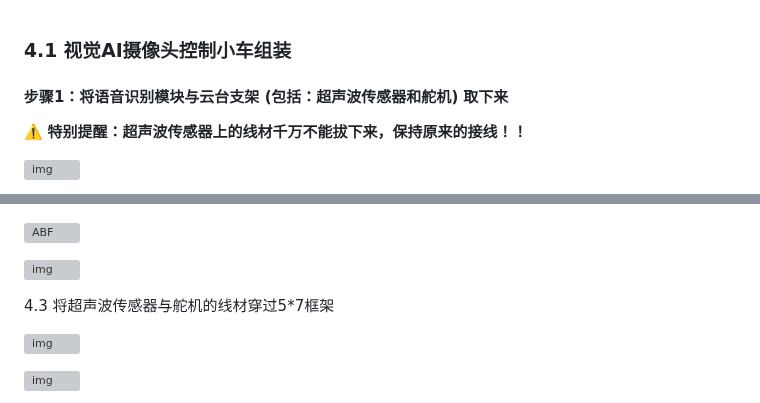
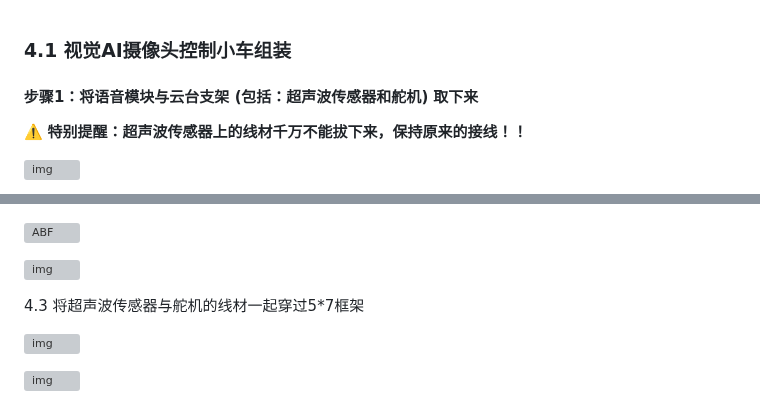
Before and after one commit to keyeswiki/KE3110, a Markdown page: docs/4.视觉AI摄像头控制4WD麦克纳姆轮小车/4.1视觉AI摄像头控制小车组装.md, 2 parts joined by grey strips. GitHub-like rendering; grey boxes are pictures that could not be loaded.

```diff
--- a/docs/4.视觉AI摄像头控制4WD麦克纳姆轮小车/4.1视觉AI摄像头控制小车组装.md
+++ b/docs/4.视觉AI摄像头控制4WD麦克纳姆轮小车/4.1视觉AI摄像头控制小车组装.md
@@ -1,6 +1,6 @@
 ### 4.1 视觉AI摄像头控制小车组装
 
-#### 步骤1：将语音识别模块与云台支架 (包括：超声波传感器和舵机) 取下来
+#### 步骤1：将语音模块与云台支架 (包括：超声波传感器和舵机) 取下来
 
 ⚠️ <span style="color:red;">**特别提醒：超声波传感器上的线材千万不能拔下来，保持原来的接线！！**</span>
 
@@ -89,7 +89,7 @@
 
 ![img](../media/ZX-002.png)
 
-4.3 将超声波传感器与舵机的线材穿过5*7框架
+4.3 将超声波传感器与舵机的线材一起穿过5*7框架
 
 ![img](../media/ZX-003.png)
 
```
Also changed, not shown: docs/3.语音控制4WD麦克纳姆轮小车/3.1语音控制小车组装.md (+3 -3 lines), docs/media/ZX-01.png, 3 other files.
